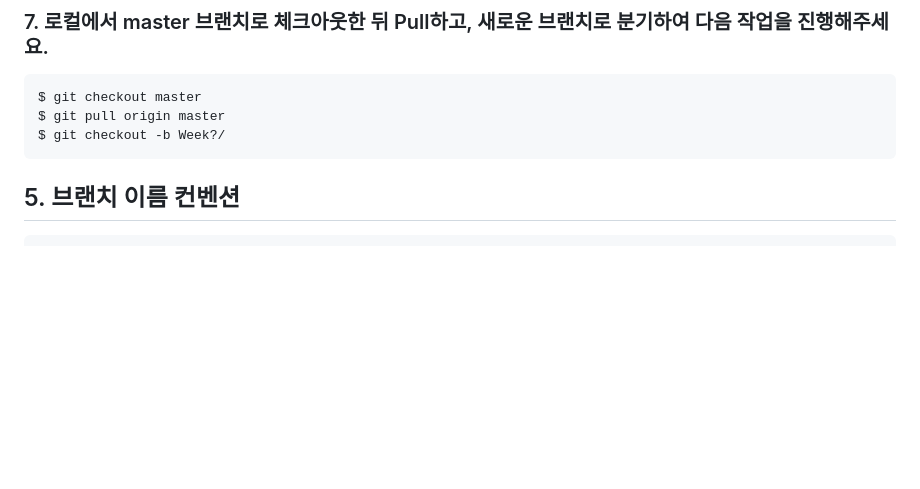
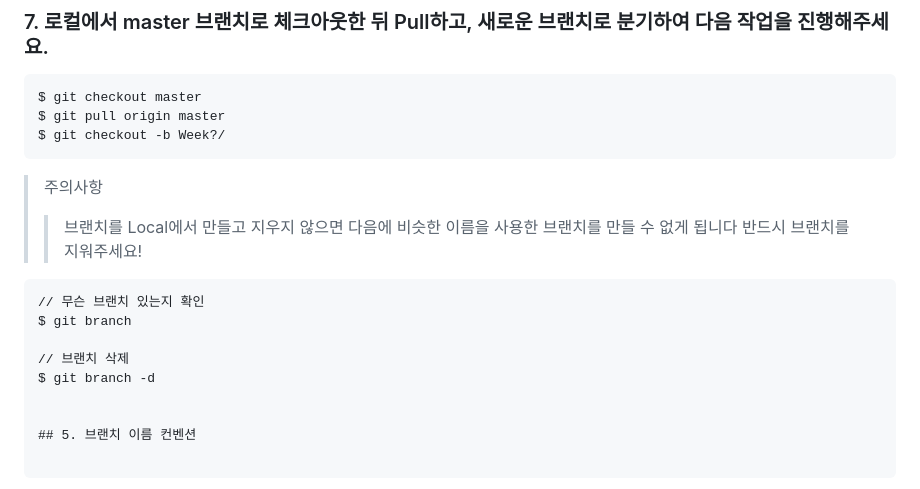
Before and after one commit to PI304/Beginner_Study, a Markdown page: README.md, the part around the change. Drawn GitHub-style; blank space fills up the shorter version.

````diff
--- a/README.md
+++ b/README.md
@@ -119,6 +119,14 @@ $ git pull origin master
 $ git checkout -b Week?/
 ```
 
+>주의사항
+>>브랜치를 Local에서 만들고 지우지 않으면 다음에 비슷한 이름을 사용한 브랜치를 만들 수 없게 됩니다 반드시 브랜치를 지워주세요!
+```
+// 무슨 브랜치 있는지 확인
+$ git branch
+
+// 브랜치 삭제
+$ git branch -d
 
 
 ## 5. 브랜치 이름 컨벤션
````
